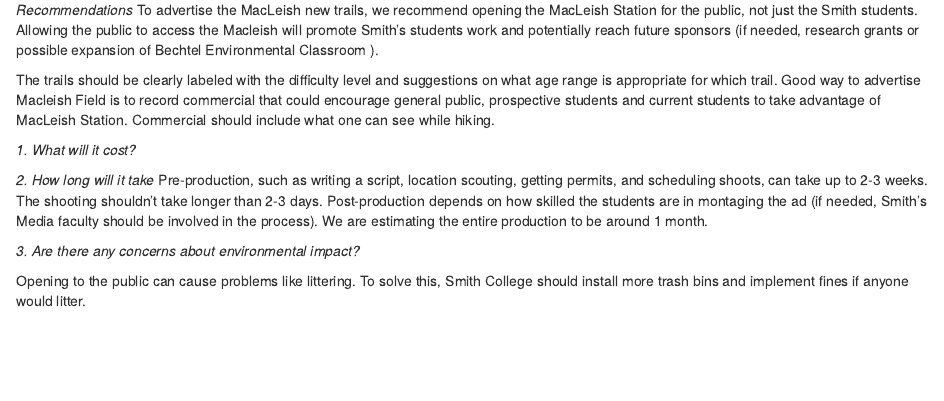
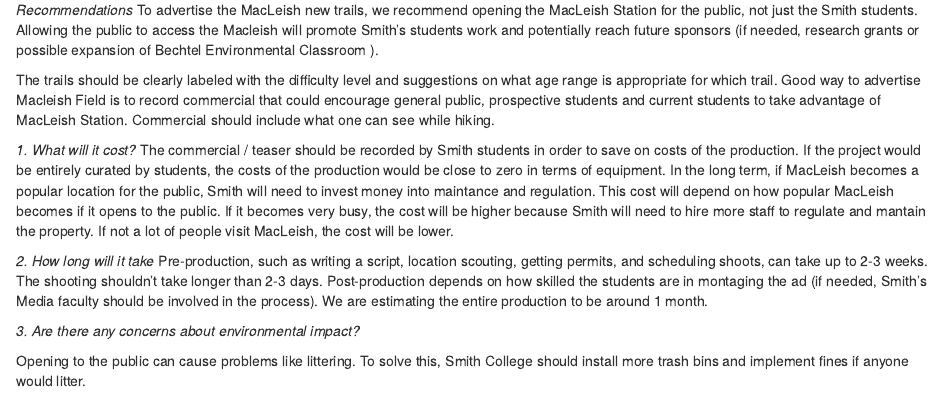
Before and after one commit to tsa-heidi/MP3-SDS192, an R Markdown document (mp3.Rmd): the page in a window 1100 px wide, from 4610 px down. Rendered offline with R 4.5, knitr and Pandoc, with nearby package versions; some code elsewhere in the file could not run offline.

Commit message:
Update mp3.Rmd

```diff
--- a/mp3.Rmd
+++ b/mp3.Rmd
@@ -246,6 +246,7 @@
 
 
 *1.	What will it cost?*
+The commercial / teaser should be recorded by Smith students in order to save on costs of the production. If the project would be entirely curated by students, the costs of the production would be close to zero in terms of equipment. In the long term, if MacLeish becomes a popular location for the public, Smith will need to invest money into maintance and regulation. This cost will depend on how popular MacLeish becomes if it opens to the public. If it becomes very busy, the cost will be higher because Smith will need to hire more staff to regulate and mantain the property. If not a lot of people visit MacLeish, the cost will be lower.
 
 *2. How long will it take*
 Pre-production, such as writing a script, location scouting, getting permits, and scheduling shoots, can take up to 2-3 weeks. The shooting shouldn't take longer than 2-3 days. Post-production depends on how skilled the students are in montaging the ad (if needed, Smith's Media faculty should be involved in the process). We are estimating the entire production to be around 1 month.
```
